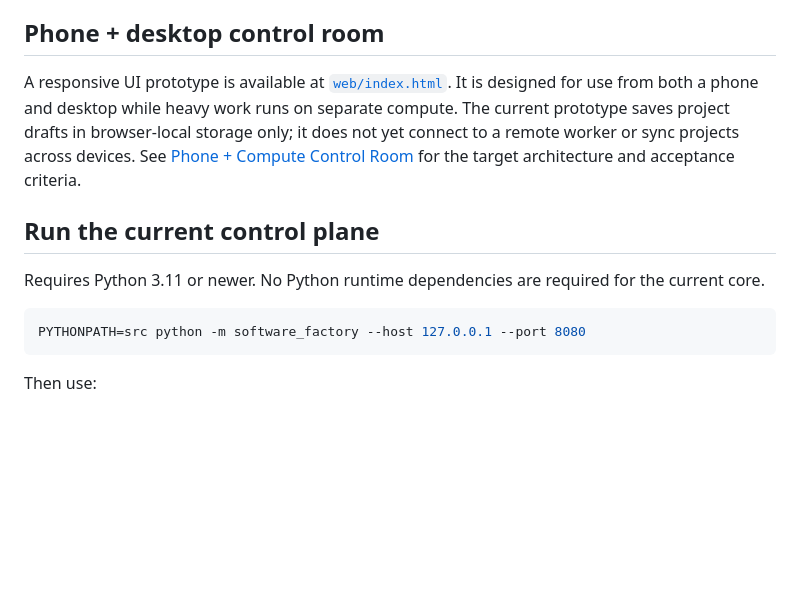
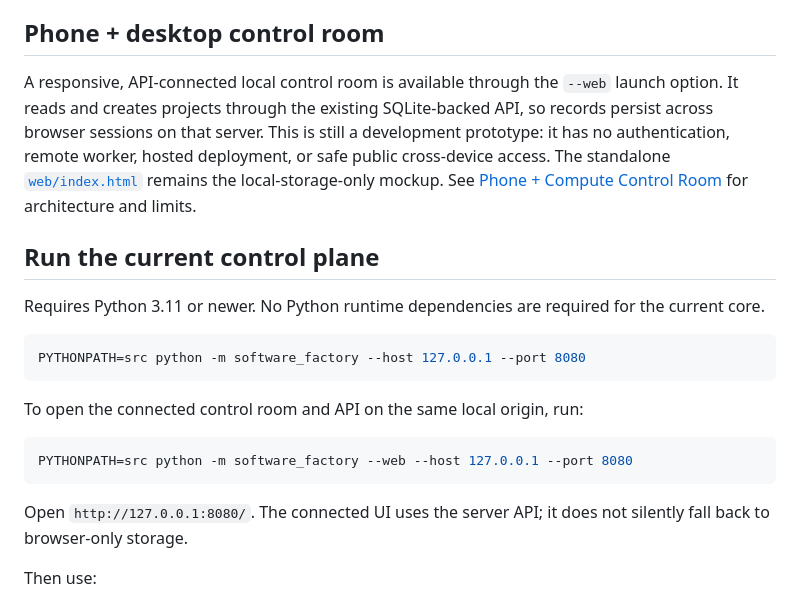
Before and after one commit to dakumitha/ai-software-factory, a Markdown page: README.md, the part around the change. Rendered like a GitHub page; blank space fills up the shorter version.

Commit message:
docs(web): explain API-connected control room launch

````diff
--- a/README.md
+++ b/README.md
@@ -8,7 +8,7 @@ A cloud-first, repository-driven software production system designed to turn ide
 
 ## Phone + desktop control room
 
-A responsive UI prototype is available at [`web/index.html`](web/index.html). It is designed for use from both a phone and desktop while heavy work runs on separate compute. The current prototype saves project drafts in browser-local storage only; it does not yet connect to a remote worker or sync projects across devices. See [Phone + Compute Control Room](docs/PHONE_COMPUTE_CONTROL_ROOM.md) for the target architecture and acceptance criteria.
+A responsive, API-connected local control room is available through the `--web` launch option. It reads and creates projects through the existing SQLite-backed API, so records persist across browser sessions on that server. This is still a development prototype: it has no authentication, remote worker, hosted deployment, or safe public cross-device access. The standalone [`web/index.html`](web/index.html) remains the local-storage-only mockup. See [Phone + Compute Control Room](docs/PHONE_COMPUTE_CONTROL_ROOM.md) for architecture and limits.
 
 ## Run the current control plane
 
@@ -17,6 +17,14 @@ Requires Python 3.11 or newer. No Python runtime dependencies are required for t
 ```sh
 PYTHONPATH=src python -m software_factory --host 127.0.0.1 --port 8080
 ```
+
+To open the connected control room and API on the same local origin, run:
+
+```sh
+PYTHONPATH=src python -m software_factory --web --host 127.0.0.1 --port 8080
+```
+
+Open `http://127.0.0.1:8080/`. The connected UI uses the server API; it does not silently fall back to browser-only storage.
 
 Then use:
 - `GET /health` for service status
````
